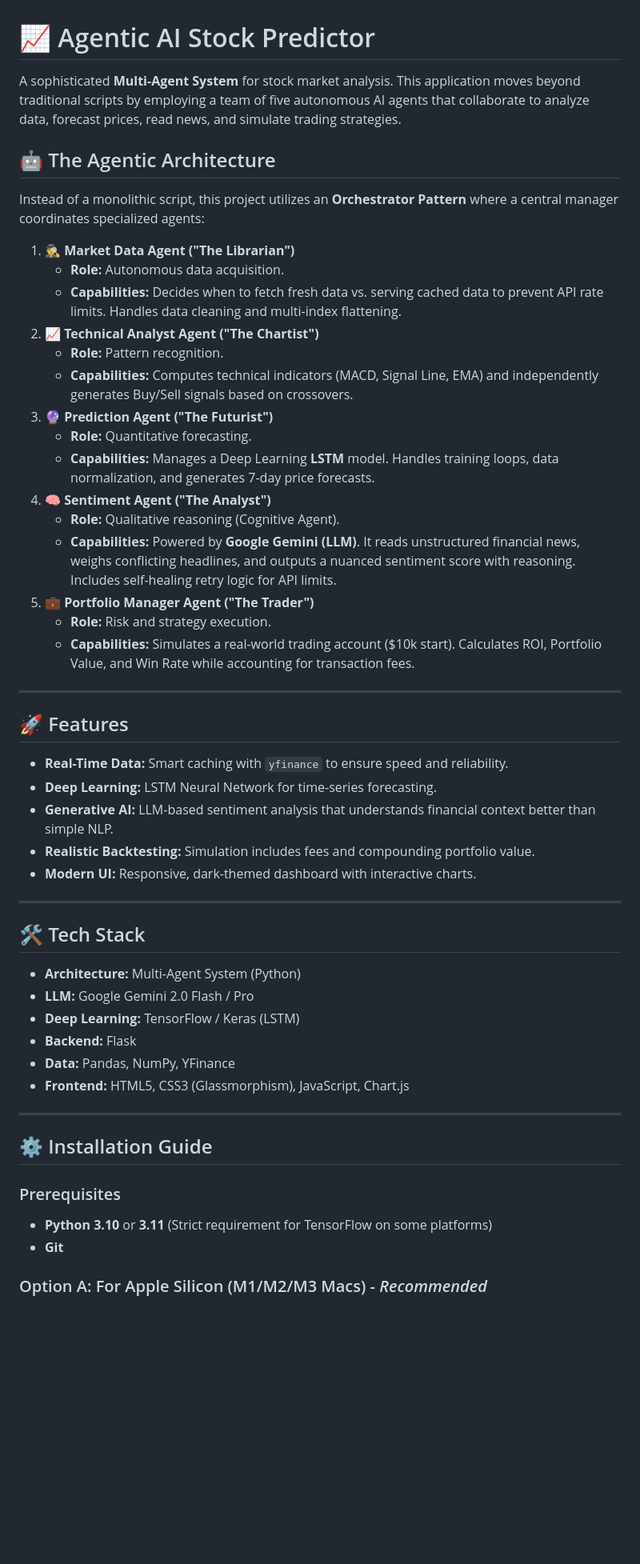
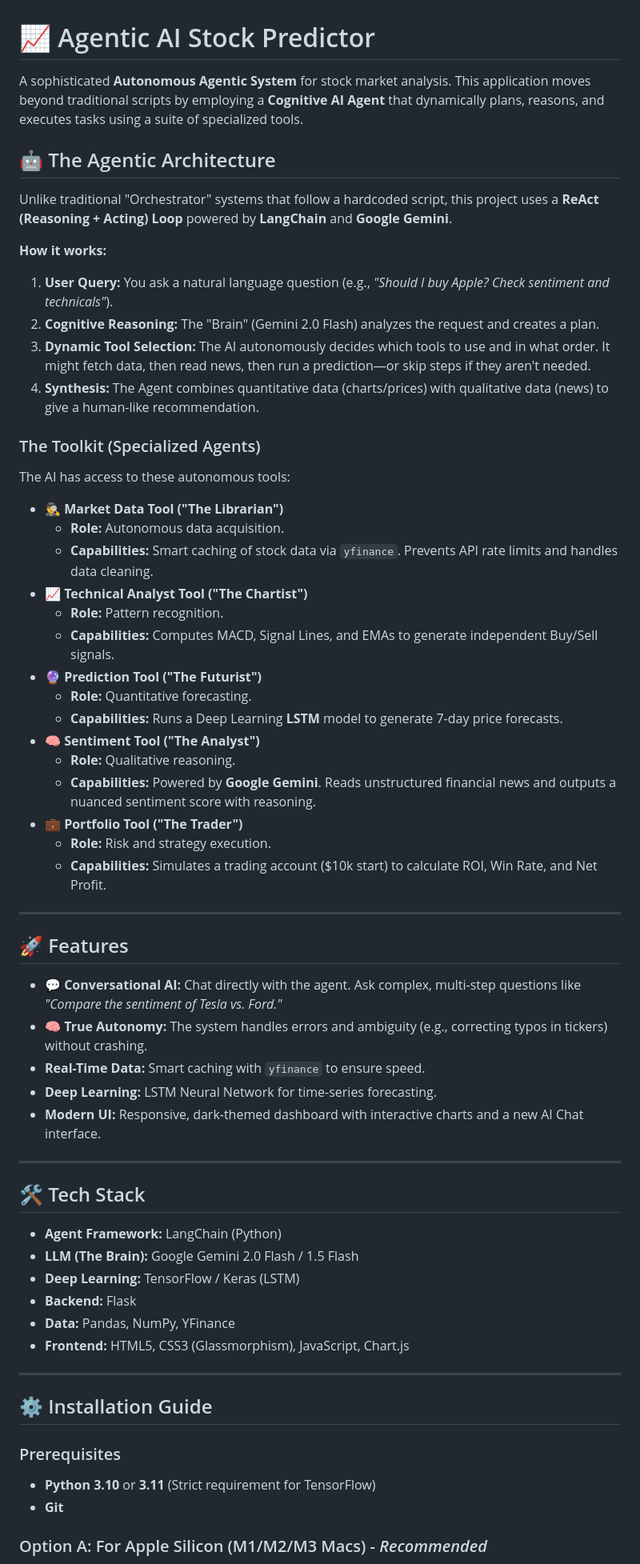
Before and after one commit to Aadil0904/Stock-Prediction, a Markdown page: README.md, the part around one of its changes. Shown at 80% size. Rendered like a GitHub page; blank space fills up the shorter version.

```diff
--- a/README.md
+++ b/README.md
@@ -1,43 +1,54 @@
 # 📈 Agentic AI Stock Predictor
 
-A sophisticated **Multi-Agent System** for stock market analysis. This application moves beyond traditional scripts by employing a team of five autonomous AI agents that collaborate to analyze data, forecast prices, read news, and simulate trading strategies.
+A sophisticated **Autonomous Agentic System** for stock market analysis. This application moves beyond traditional scripts by employing a **Cognitive AI Agent** that dynamically plans, reasons, and executes tasks using a suite of specialized tools.
 
 ## 🤖 The Agentic Architecture
 
-Instead of a monolithic script, this project utilizes an **Orchestrator Pattern** where a central manager coordinates specialized agents:
+Unlike traditional "Orchestrator" systems that follow a hardcoded script, this project uses a **ReAct (Reasoning + Acting) Loop** powered by **LangChain** and **Google Gemini**.
 
-1.  **🕵️‍♂️ Market Data Agent ("The Librarian")**
-    - **Role:** Autonomous data acquisition.
-    - **Capabilities:** Decides when to fetch fresh data vs. serving cached data to prevent API rate limits. Handles data cleaning and multi-index flattening.
-2.  **📈 Technical Analyst Agent ("The Chartist")**
-    - **Role:** Pattern recognition.
-    - **Capabilities:** Computes technical indicators (MACD, Signal Line, EMA) and independently generates Buy/Sell signals based on crossovers.
-3.  **🔮 Prediction Agent ("The Futurist")**
-    - **Role:** Quantitative forecasting.
-    - **Capabilities:** Manages a Deep Learning **LSTM** model. Handles training loops, data normalization, and generates 7-day price forecasts.
-4.  **🧠 Sentiment Agent ("The Analyst")**
-    - **Role:** Qualitative reasoning (Cognitive Agent).
-    - **Capabilities:** Powered by **Google Gemini (LLM)**. It reads unstructured financial news, weighs conflicting headlines, and outputs a nuanced sentiment score with reasoning. Includes self-healing retry logic for API limits.
-5.  **💼 Portfolio Manager Agent ("The Trader")**
-    - **Role:** Risk and strategy execution.
-    - **Capabilities:** Simulates a real-world trading account ($10k start). Calculates ROI, Portfolio Value, and Win Rate while accounting for transaction fees.
+**How it works:**
+
+1.  **User Query:** You ask a natural language question (e.g., _"Should I buy Apple? Check sentiment and technicals"_).
+2.  **Cognitive Reasoning:** The "Brain" (Gemini 2.0 Flash) analyzes the request and creates a plan.
+3.  **Dynamic Tool Selection:** The AI autonomously decides which tools to use and in what order. It might fetch data, then read news, then run a prediction—or skip steps if they aren't needed.
+4.  **Synthesis:** The Agent combines quantitative data (charts/prices) with qualitative data (news) to give a human-like recommendation.
+
+### The Toolkit (Specialized Agents)
+
+The AI has access to these autonomous tools:
+
+- **🕵️‍♂️ Market Data Tool ("The Librarian")**
+  - **Role:** Autonomous data acquisition.
+  - **Capabilities:** Smart caching of stock data via `yfinance`. Prevents API rate limits and handles data cleaning.
+- **📈 Technical Analyst Tool ("The Chartist")**
+  - **Role:** Pattern recognition.
+  - **Capabilities:** Computes MACD, Signal Lines, and EMAs to generate independent Buy/Sell signals.
+- **🔮 Prediction Tool ("The Futurist")**
+  - **Role:** Quantitative forecasting.
+  - **Capabilities:** Runs a Deep Learning **LSTM** model to generate 7-day price forecasts.
+- **🧠 Sentiment Tool ("The Analyst")**
+  - **Role:** Qualitative reasoning.
+  - **Capabilities:** Powered by **Google Gemini**. Reads unstructured financial news and outputs a nuanced sentiment score with reasoning.
+- **💼 Portfolio Tool ("The Trader")**
+  - **Role:** Risk and strategy execution.
+  - **Capabilities:** Simulates a trading account ($10k start) to calculate ROI, Win Rate, and Net Profit.
 
 ---
 
 ## 🚀 Features
 
-- **Real-Time Data:** Smart caching with `yfinance` to ensure speed and reliability.
+- **💬 Conversational AI:** Chat directly with the agent. Ask complex, multi-step questions like _"Compare the sentiment of Tesla vs. Ford."_
+- **🧠 True Autonomy:** The system handles errors and ambiguity (e.g., correcting typos in tickers) without crashing.
+- **Real-Time Data:** Smart caching with `yfinance` to ensure speed.
 - **Deep Learning:** LSTM Neural Network for time-series forecasting.
-- **Generative AI:** LLM-based sentiment analysis that understands financial context better than simple NLP.
-- **Realistic Backtesting:** Simulation includes fees and compounding portfolio value.
-- **Modern UI:** Responsive, dark-themed dashboard with interactive charts.
+- **Modern UI:** Responsive, dark-themed dashboard with interactive charts and a new AI Chat interface.
 
 ---
 
 ## 🛠️ Tech Stack
 
-- **Architecture:** Multi-Agent System (Python)
-- **LLM:** Google Gemini 2.0 Flash / Pro
+- **Agent Framework:** LangChain (Python)
+- **LLM (The Brain):** Google Gemini 2.0 Flash / 1.5 Flash
 - **Deep Learning:** TensorFlow / Keras (LSTM)
 - **Backend:** Flask
 - **Data:** Pandas, NumPy, YFinance
@@ -49,7 +60,7 @@ Instead of a monolithic script, this project utilizes an **Orchestrator Pattern*
 
 ### Prerequisites
 
-- **Python 3.10** or **3.11** (Strict requirement for TensorFlow on some platforms)
+- **Python 3.10** or **3.11** (Strict requirement for TensorFlow)
 - **Git**
 
 ### Option A: For Apple Silicon (M1/M2/M3 Macs) - _Recommended_
```
Also changed, not shown: other parts of README.md (+15 -14 lines).
